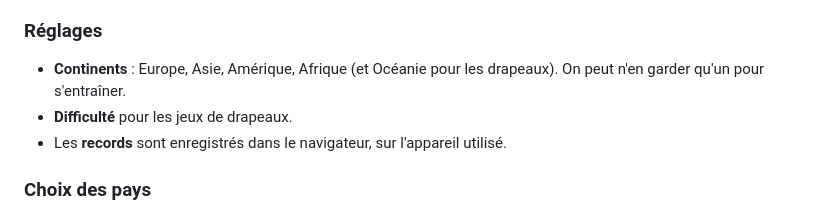
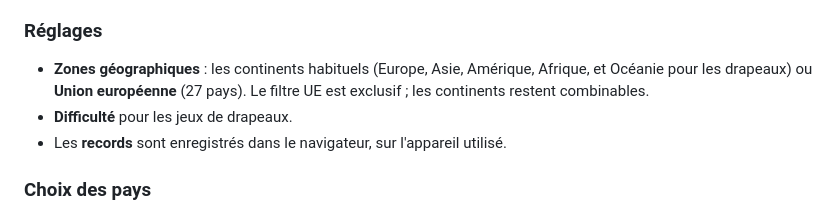
Before and after one commit to alefauch/edu_games, a Markdown page: README.md, the part around the change. Rendered like a GitHub page.

Commit message:
Document EU geographic filter

```diff
--- a/README.md
+++ b/README.md
@@ -24,7 +24,7 @@ Ils sont pensés pour un enfant d'environ 8 ans et se jouent aussi bien sur ordi
 
 ### Réglages
 
-- **Continents** : Europe, Asie, Amérique, Afrique (et Océanie pour les drapeaux). On peut n'en garder qu'un pour s'entraîner.
+- **Zones géographiques** : les continents habituels (Europe, Asie, Amérique, Afrique, et Océanie pour les drapeaux) ou **Union européenne** (27 pays). Le filtre UE est exclusif ; les continents restent combinables.
 - **Difficulté** pour les jeux de drapeaux.
 - Les **records** sont enregistrés dans le navigateur, sur l'appareil utilisé.
 
```
